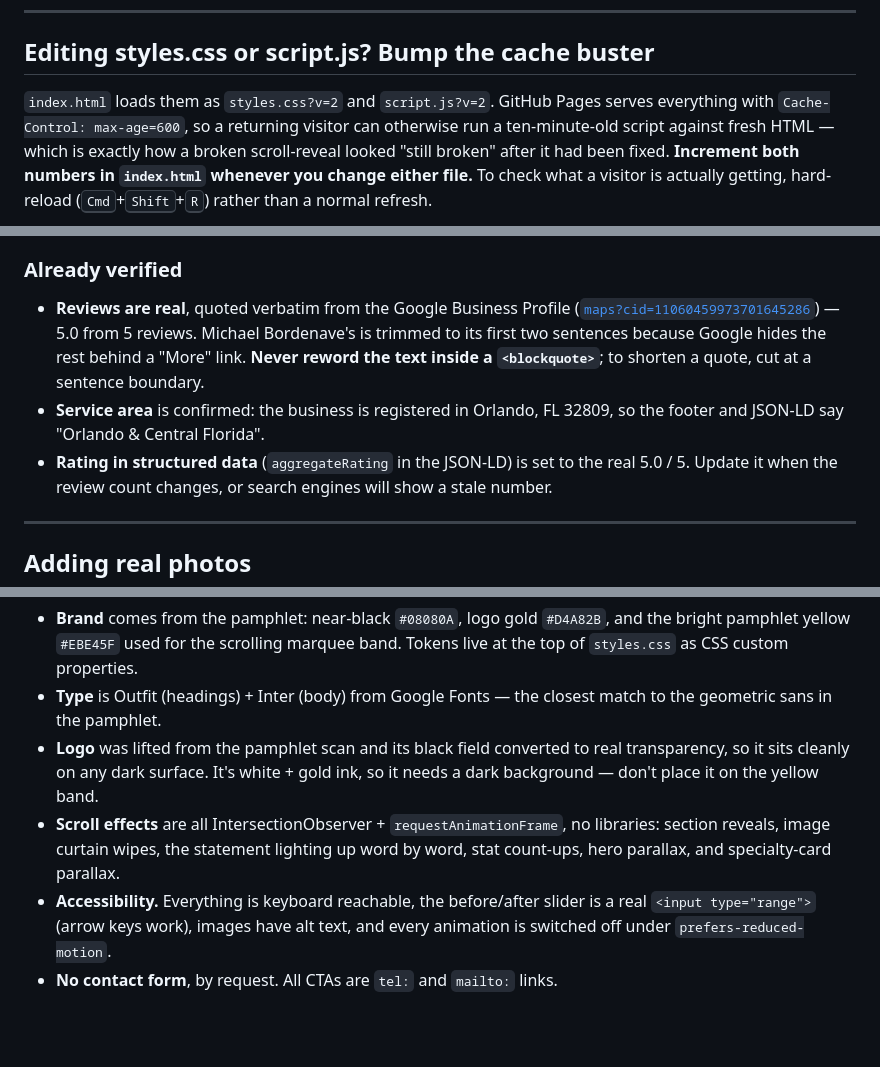
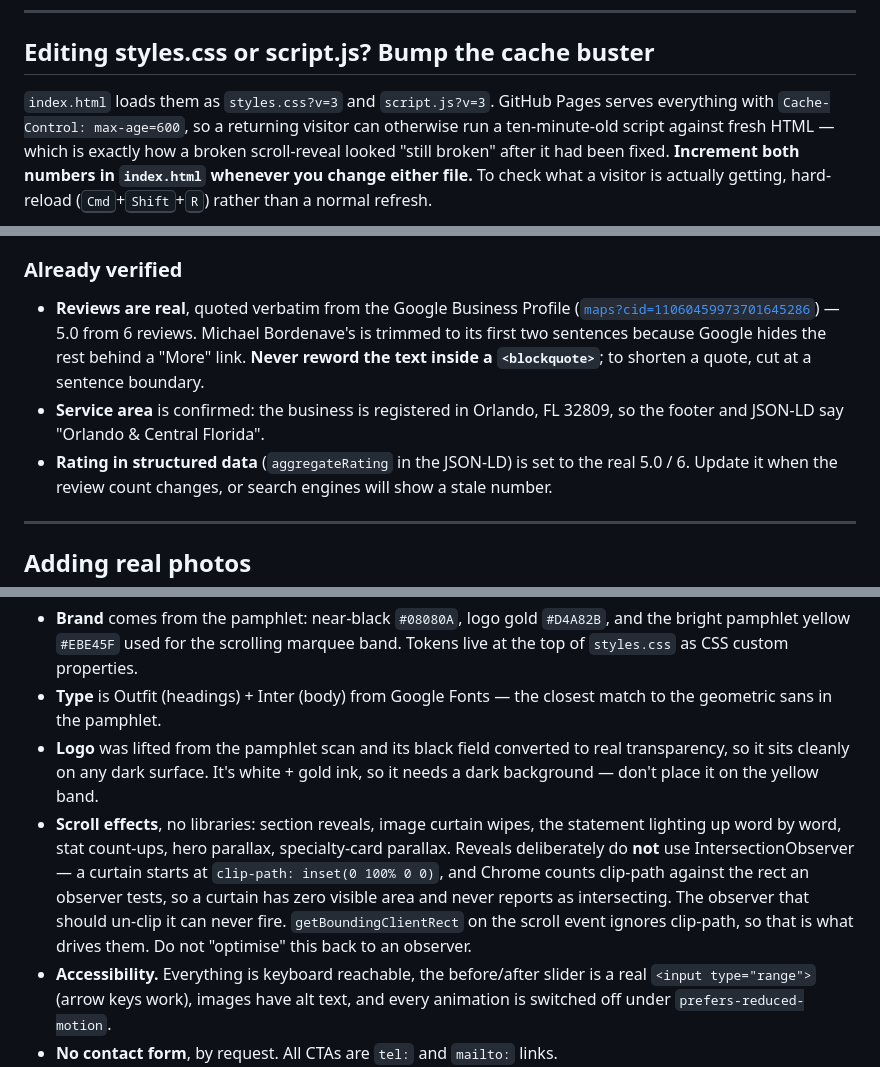
Before and after one commit to yankikahn/ca-renovation-painting, a Markdown page: README.md, 3 parts joined by grey strips. Drawn GitHub-style; blank space fills up the shorter version.

Commit message:
Correct stale README details
Cache-buster version, review count, and the scroll-effects note, which
still credited IntersectionObserver for the reveals after it was removed.

Co-Authored-By: Claude Opus 5 <noreply@anthropic.com>

```diff
--- a/README.md
+++ b/README.md
@@ -16,7 +16,7 @@ ca-renovation-site/
 
 ## Editing styles.css or script.js? Bump the cache buster
 
-`index.html` loads them as `styles.css?v=2` and `script.js?v=2`. GitHub Pages serves
+`index.html` loads them as `styles.css?v=3` and `script.js?v=3`. GitHub Pages serves
 everything with `Cache-Control: max-age=600`, so a returning visitor can otherwise run a
 ten-minute-old script against fresh HTML — which is exactly how a broken scroll-reveal
 looked "still broken" after it had been fixed. **Increment both numbers in `index.html`
@@ -65,12 +65,12 @@ has far less competition.
 
 - **Reviews are real**, quoted verbatim from the Google Business Profile
   ([`maps?cid=11060459973701645286`](https://www.google.com/maps?cid=11060459973701645286)) —
-  5.0 from 5 reviews. Michael Bordenave's is trimmed to its first two sentences because
+  5.0 from 6 reviews. Michael Bordenave's is trimmed to its first two sentences because
   Google hides the rest behind a "More" link. **Never reword the text inside a
   `<blockquote>`**; to shorten a quote, cut at a sentence boundary.
 - **Service area** is confirmed: the business is registered in Orlando, FL 32809, so the
   footer and JSON-LD say "Orlando & Central Florida".
-- **Rating in structured data** (`aggregateRating` in the JSON-LD) is set to the real 5.0 / 5.
+- **Rating in structured data** (`aggregateRating` in the JSON-LD) is set to the real 5.0 / 6.
   Update it when the review count changes, or search engines will show a stale number.
 
 ---
@@ -150,9 +150,13 @@ Then open <http://localhost:4173>.
 - **Logo** was lifted from the pamphlet scan and its black field converted to real
   transparency, so it sits cleanly on any dark surface. It's white + gold ink, so it needs
   a dark background — don't place it on the yellow band.
-- **Scroll effects** are all IntersectionObserver + `requestAnimationFrame`, no libraries:
-  section reveals, image curtain wipes, the statement lighting up word by word, stat
-  count-ups, hero parallax, and specialty-card parallax.
+- **Scroll effects**, no libraries: section reveals, image curtain wipes, the statement
+  lighting up word by word, stat count-ups, hero parallax, specialty-card parallax.
+  Reveals deliberately do **not** use IntersectionObserver — a curtain starts at
+  `clip-path: inset(0 100% 0 0)`, and Chrome counts clip-path against the rect an observer
+  tests, so a curtain has zero visible area and never reports as intersecting. The observer
+  that should un-clip it can never fire. `getBoundingClientRect` on the scroll event ignores
+  clip-path, so that is what drives them. Do not "optimise" this back to an observer.
 - **Accessibility.** Everything is keyboard reachable, the before/after slider is a real
   `<input type="range">` (arrow keys work), images have alt text, and every animation is
   switched off under `prefers-reduced-motion`.
```
